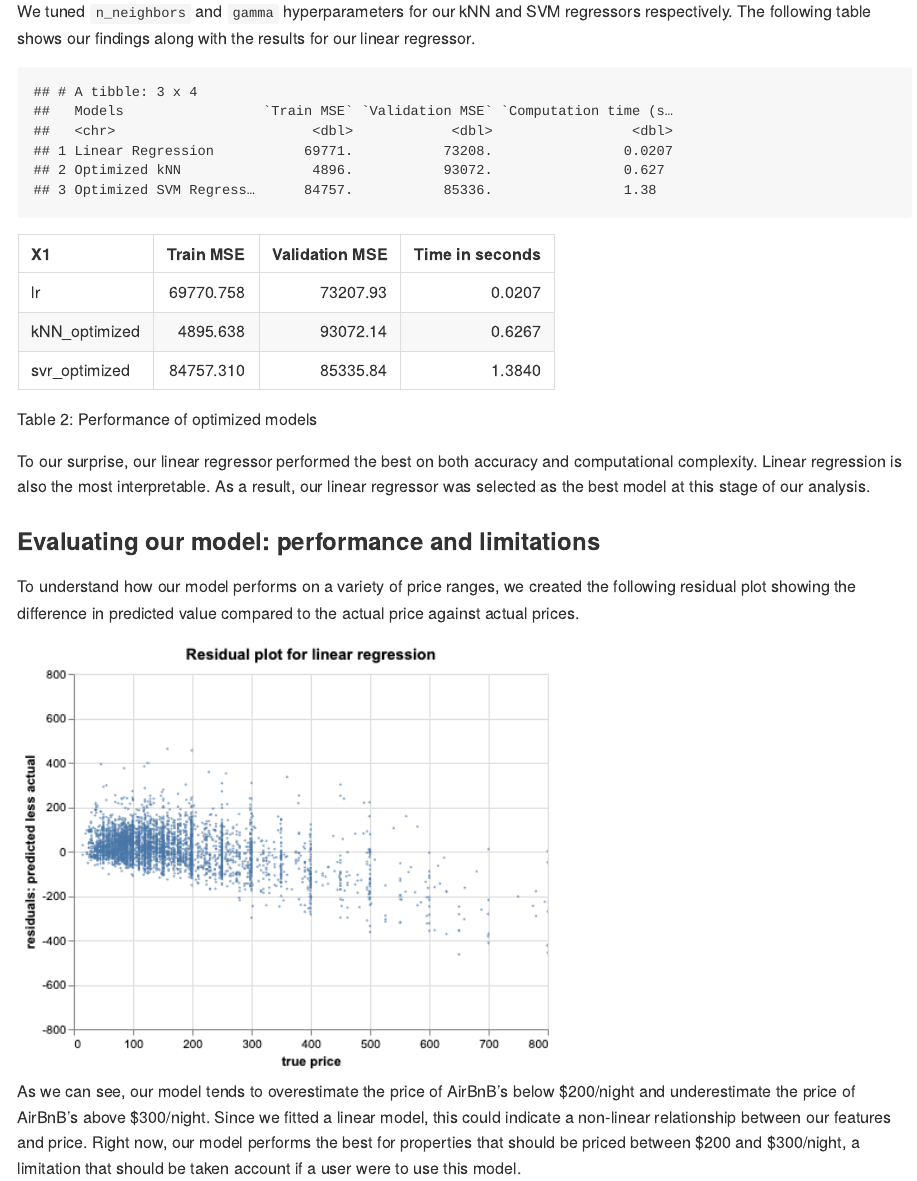
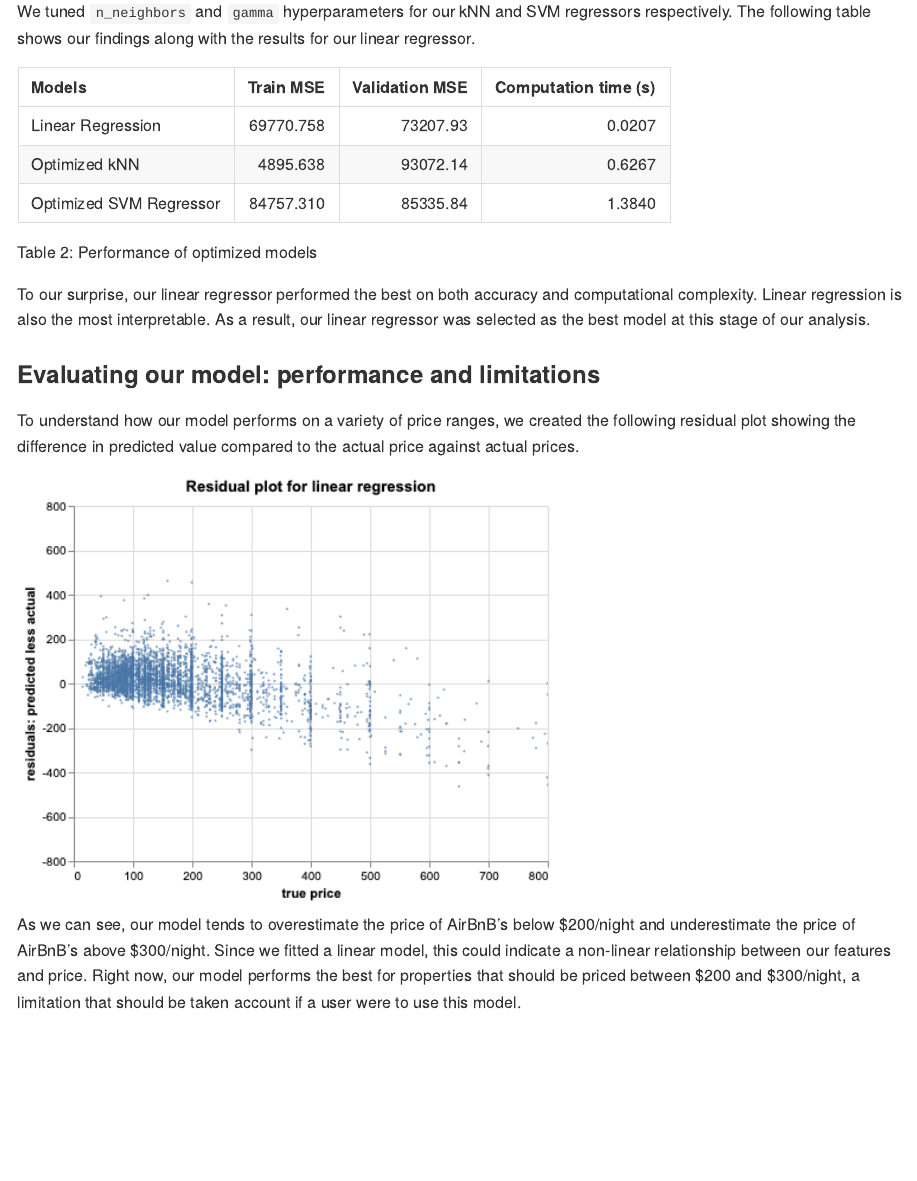
Before and after one commit to UBC-MDS/airbnb-price-prediction, an R Markdown document (docs/final_report_milestone_2.Rmd): the page in a window 1100 px wide, from 4000 px down. The pictures show the output file docs/final_report_milestone_2.md that the author committed with the source, drawn offline in the style of GitHub.

Commit message:
Try table 2 rendering on report again

```diff
--- a/docs/final_report_milestone_2.Rmd
+++ b/docs/final_report_milestone_2.Rmd
@@ -92,7 +92,7 @@ optimized <- read_csv("output/optimized_results.csv")
 
 Models <- c("Linear Regression", "Optimized kNN", "Optimized SVM Regressor")
 
-optimized %>%
+optimized <- optimized %>%
   add_column(Models) %>%
   mutate("Computation time (s)" = `Time in seconds`) %>%
   select("Models", "Train MSE", "Validation MSE", "Computation time (s)")
```
Also changed, not shown: docs/final_report_milestone_2.md.
